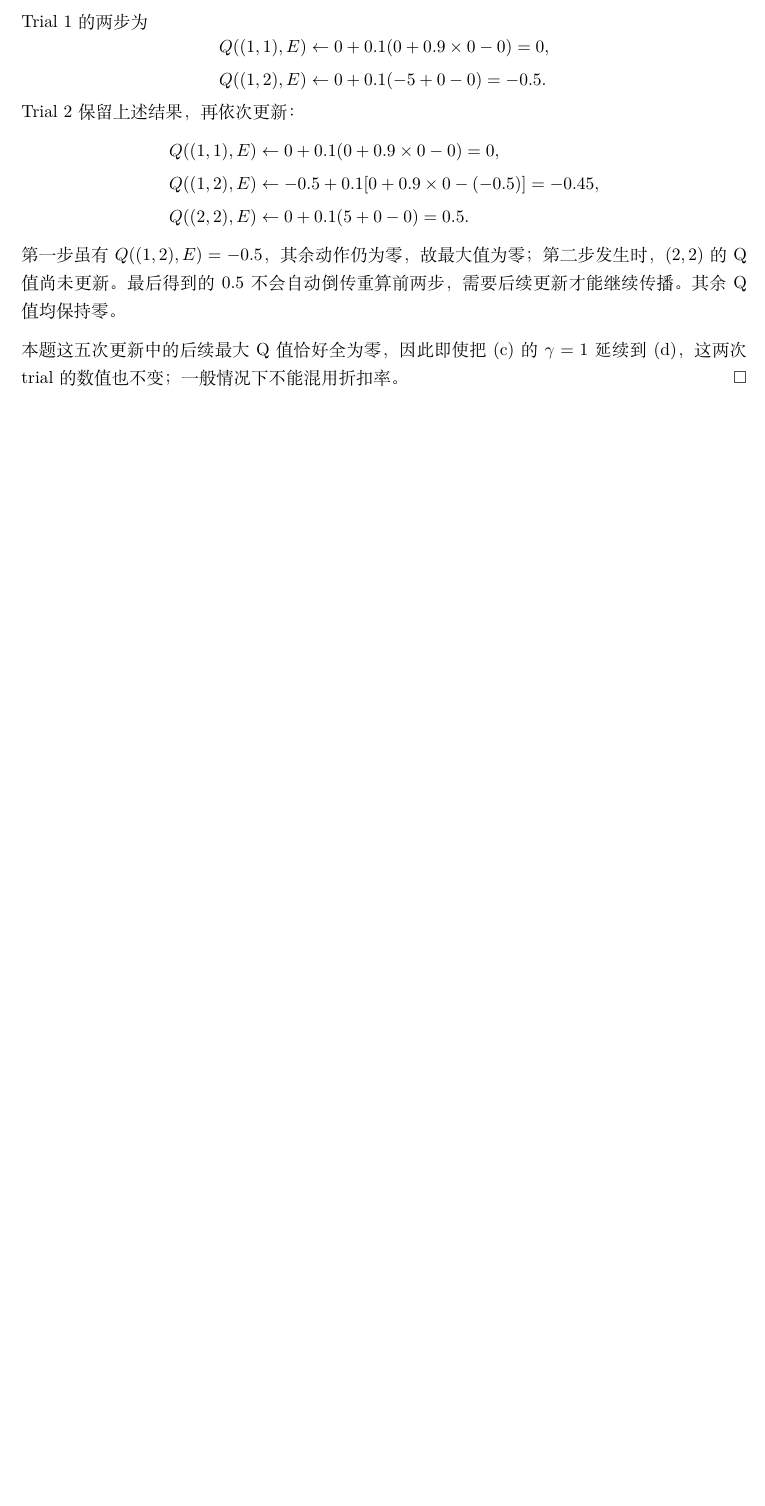
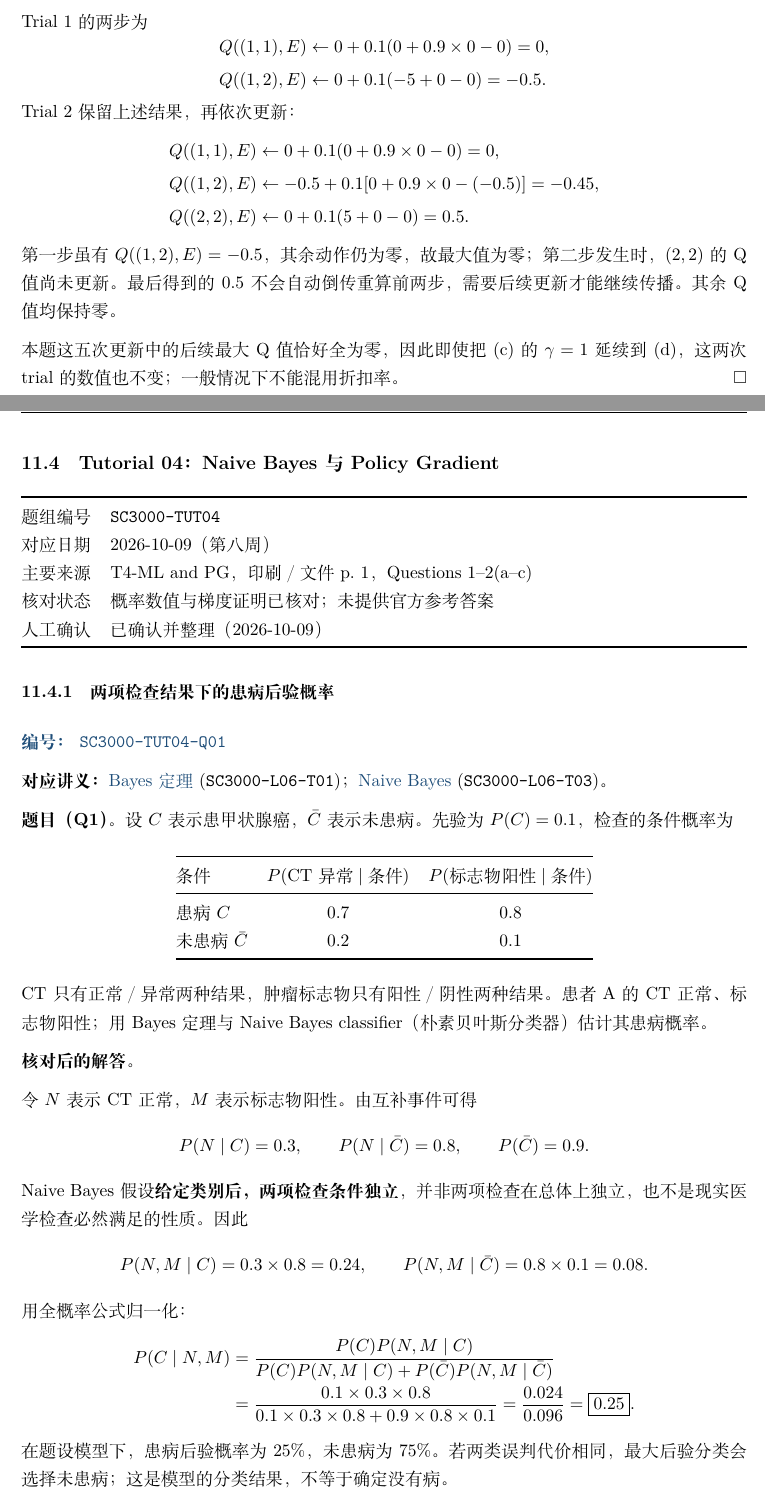
Before and after one commit to tigerdyger/NTU-CCDS-Courses, a LaTeX document (courses/sc3000/main.tex, which reads courses/sc3000/course-map.tex, courses/sc3000/exercises/tutorials/tutorial-04.tex): part of page 68 of 68 before the commit and two parts of pages 68 and 69 of 71 after it, the two joined at a grey line, cut so that both start at the same text, the shorter picture padded with empty space. Compiled offline with XeLaTeX.

Commit message:
docs(sc3000): add tutorial 4 naive Bayes and policy gradient

```diff
--- a/courses/sc3000/course-map.tex
+++ b/courses/sc3000/course-map.tex
@@ -67,3 +71,4 @@
+    & 已确认 \\
   \bottomrule
 \end{tabularx}
 
--- /dev/null
+++ b/courses/sc3000/exercises/tutorials/tutorial-04.tex
@@ -0,0 +1,55 @@
+% Tutorial set: 04; prepared from templates/tutorial.tex.
+% Source: T4-ML and PG.pdf, printed/PDF p. 1, Questions 1--2(a--c).
+% Session date: 2026-10-09 (Week 8).
+% No official solution supplied; probability and proof checked independently.
+% Finished notes exclude conversational checks and learner-response records.
+
+\exercisegroup{SC3000-TUT04}{Tutorial 04：Naive Bayes 与 Policy Gradient}
+\label{tutorial:SC3000-TUT04}
+
+\exercisemeta
+  {SC3000-TUT04}
+  {2026-10-09（第八周）}
+  {T4-ML and PG，印刷／文件 p.~1，Questions 1--2(a--c)}
+  {概率数值与梯度证明已核对；未提供官方参考答案}
+  {已确认并整理（2026-10-09）}
+
+\exercisequestion{SC3000-TUT04-Q01}{两项检查结果下的患病后验概率}
+
+\textbf{对应讲义：}\relatedtopic{SC3000-L06-T01}{Bayes 定理}；\relatedtopic{SC3000-L06-T03}{Naive Bayes}。
+
+\textbf{题目（Q1）。}设 $C$ 表示患甲状腺癌，$\bar C$ 表示未患病。先验为 $P(C)=0.1$，检查的条件概率为
+\begin{center}
+\begin{tabular}{@{}lcc@{}}
+\toprule
+条件 & $P(\text{CT 异常}\mid\text{条件})$ & $P(\text{标志物阳性}\mid\text{条件})$ \\
+\midrule
+患病 $C$ & 0.7 & 0.8 \\
+未患病 $\bar C$ & 0.2 & 0.1 \\
+\bottomrule
+\end{tabular}
+\end{center}
+CT 只有正常／异常两种结果，肿瘤标志物只有阳性／阴性两种结果。患者 A 的 CT 正常、标志物阳性；用 Bayes 定理与 Naive Bayes classifier（朴素贝叶斯分类器）估计其患病概率。
+
+\begin{checkedsolution}
+令 $N$ 表示 CT 正常，$M$ 表示标志物阳性。由互补事件可得
+\[
+ P(N\mid C)=0.3,\qquad P(N\mid\bar C)=0.8,\qquad P(\bar C)=0.9.
+\]
+Naive Bayes 假设\textbf{给定类别后，两项检查条件独立}，并非两项检查在总体上独立，也不是现实医学检查必然满足的性质。因此
+\[
+ P(N,M\mid C)=0.3\times0.8=0.24,\qquad
+ P(N,M\mid\bar C)=0.8\times0.1=0.08.
+\]
+用全概率公式归一化：
+\[
+\begin{aligned}
+ P(C\mid N,M)
+ &=\frac{P(C)P(N,M\mid C)}
+ {P(C)P(N,M\mid C)+P(\bar C)P(N,M\mid\bar C)}\\
+ &=\frac{0.1\times0.3\times0.8}
+ {0.1\times0.3\times0.8+0.9\times0.8\times0.1}
+ =\frac{0.024}{0.096}=\boxed{0.25}.
+\end{aligned}
+\]
+在题设模型下，患病后验概率为 $25\%$，未患病为 $75\%$。若两类误判代价相同，最大后验分类会选择未患病；这是模型的分类结果，不等于确定没有病。
@@ -0,0 +62 @@
+\textbf{对应讲义：}\relatedtopic{SC3000-L06-T05}{Policy Gradient}；\relatedtopic{SC3000-L05-T01}{Temporal Difference}。
```
Also changed, not shown: courses/sc3000/exercises/tutorials/index.tex (+1 -0 lines), courses/sc3000/course-map.tex (4 more changed lines), courses/sc3000/exercises/tutorials/tutorial-04.tex (82 more changed lines).
